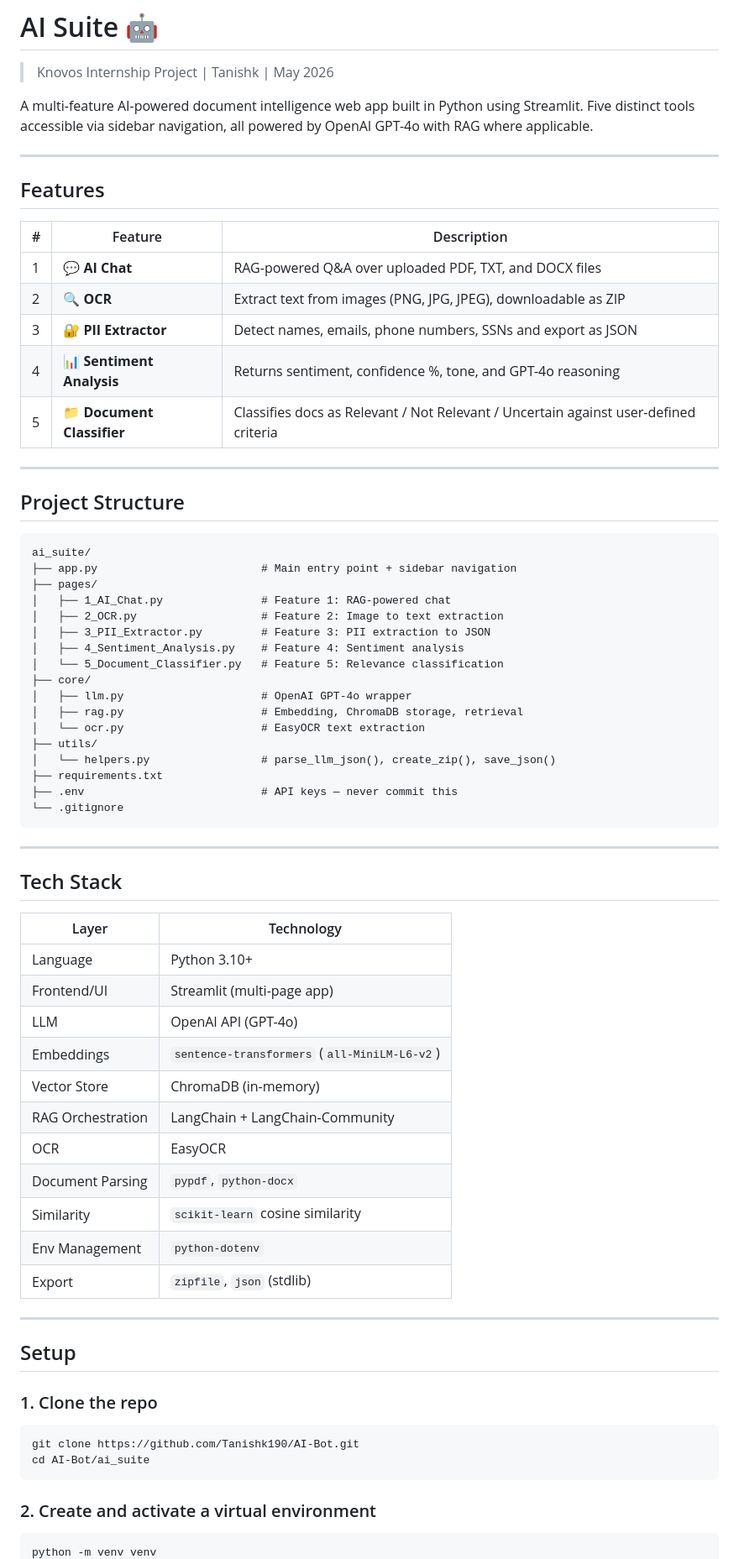
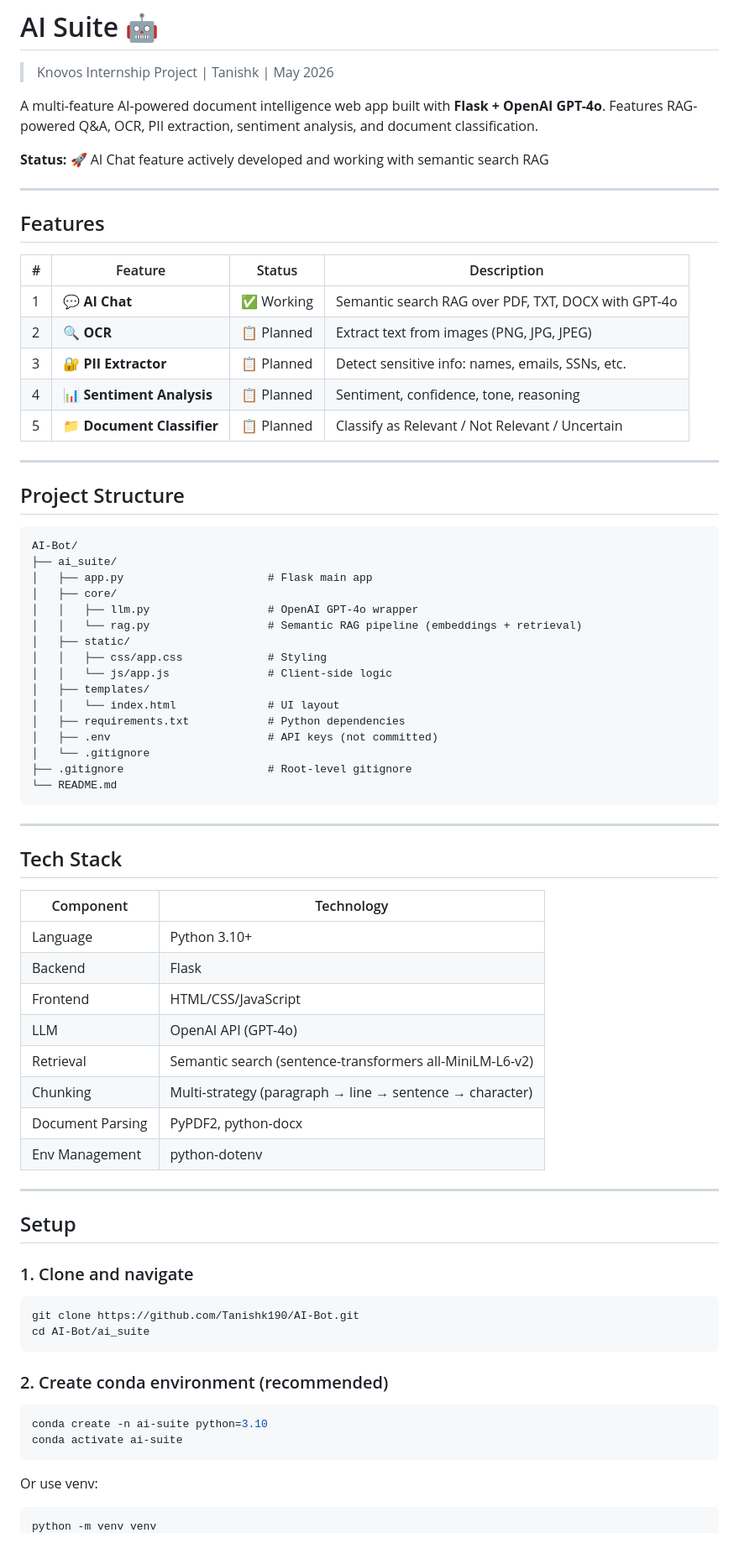
Before and after one commit to Tanishk190/AI-Bot, a Markdown page: README.md, the part around one of its changes. Shown at 84% size. Rendered like a GitHub page.

````diff
--- a/README.md
+++ b/README.md
@@ -1,74 +1,78 @@
 # AI Suite 🤖
 > Knovos Internship Project | Tanishk | May 2026
 
-A multi-feature AI-powered document intelligence web app built in Python using Streamlit. Five distinct tools accessible via sidebar navigation, all powered by OpenAI GPT-4o with RAG where applicable.
+A multi-feature AI-powered document intelligence web app built with **Flask + OpenAI GPT-4o**. Features RAG-powered Q&A, OCR, PII extraction, sentiment analysis, and document classification.
+
+**Status:** 🚀 AI Chat feature actively developed and working with semantic search RAG
 
 ---
 
 ## Features
 
-| # | Feature | Description |
-|---|---------|-------------|
-| 1 | 💬 **AI Chat** | RAG-powered Q&A over uploaded PDF, TXT, and DOCX files |
-| 2 | 🔍 **OCR** | Extract text from images (PNG, JPG, JPEG), downloadable as ZIP |
-| 3 | 🔐 **PII Extractor** | Detect names, emails, phone numbers, SSNs and export as JSON |
-| 4 | 📊 **Sentiment Analysis** | Returns sentiment, confidence %, tone, and GPT-4o reasoning |
-| 5 | 📁 **Document Classifier** | Classifies docs as Relevant / Not Relevant / Uncertain against user-defined criteria |
+| # | Feature | Status | Description |
+|---|---------|--------|-------------|
+| 1 | 💬 **AI Chat** | ✅ Working | Semantic search RAG over PDF, TXT, DOCX with GPT-4o |
+| 2 | 🔍 **OCR** | 📋 Planned | Extract text from images (PNG, JPG, JPEG) |
+| 3 | 🔐 **PII Extractor** | 📋 Planned | Detect sensitive info: names, emails, SSNs, etc. |
+| 4 | 📊 **Sentiment Analysis** | 📋 Planned | Sentiment, confidence, tone, reasoning |
+| 5 | 📁 **Document Classifier** | 📋 Planned | Classify as Relevant / Not Relevant / Uncertain |
 
 ---
 
 ## Project Structure
 
 ```
-ai_suite/
-├── app.py                         # Main entry point + sidebar navigation
-├── pages/
-│   ├── 1_AI_Chat.py               # Feature 1: RAG-powered chat
-│   ├── 2_OCR.py                   # Feature 2: Image to text extraction
-│   ├── 3_PII_Extractor.py         # Feature 3: PII extraction to JSON
-│   ├── 4_Sentiment_Analysis.py    # Feature 4: Sentiment analysis
-│   └── 5_Document_Classifier.py   # Feature 5: Relevance classification
-├── core/
-│   ├── llm.py                     # OpenAI GPT-4o wrapper
-│   ├── rag.py                     # Embedding, ChromaDB storage, retrieval
-│   └── ocr.py                     # EasyOCR text extraction
-├── utils/
-│   └── helpers.py                 # parse_llm_json(), create_zip(), save_json()
-├── requirements.txt
-├── .env                           # API keys — never commit this
-└── .gitignore
+AI-Bot/
+├── ai_suite/
+│   ├── app.py                      # Flask main app
+│   ├── core/
+│   │   ├── llm.py                  # OpenAI GPT-4o wrapper
+│   │   └── rag.py                  # Semantic RAG pipeline (embeddings + retrieval)
+│   ├── static/
+│   │   ├── css/app.css             # Styling
+│   │   └── js/app.js               # Client-side logic
+│   ├── templates/
+│   │   └── index.html              # UI layout
+│   ├── requirements.txt            # Python dependencies
+│   ├── .env                        # API keys (not committed)
+│   └── .gitignore
+├── .gitignore                      # Root-level gitignore
+└── README.md
 ```
 
 ---
 
 ## Tech Stack
 
-| Layer | Technology |
-|---|---|
+| Component | Technology |
+|-----------|------------|
 | Language | Python 3.10+ |
-| Frontend/UI | Streamlit (multi-page app) |
+| Backend | Flask |
+| Frontend | HTML/CSS/JavaScript |
 | LLM | OpenAI API (GPT-4o) |
-| Embeddings | `sentence-transformers` (`all-MiniLM-L6-v2`) |
-| Vector Store | ChromaDB (in-memory) |
-| RAG Orchestration | LangChain + LangChain-Community |
-| OCR | EasyOCR |
-| Document Parsing | `pypdf`, `python-docx` |
-| Similarity | `scikit-learn` cosine similarity |
-| Env Management | `python-dotenv` |
-| Export | `zipfile`, `json` (stdlib) |
+| Retrieval | Semantic search (sentence-transformers all-MiniLM-L6-v2) |
+| Chunking | Multi-strategy (paragraph → line → sentence → character) |
+| Document Parsing | PyPDF2, python-docx |
+| Env Management | python-dotenv |
 
 ---
 
 ## Setup
 
-### 1. Clone the repo
+### 1. Clone and navigate
 
 ```bash
 git clone https://github.com/Tanishk190/AI-Bot.git
 cd AI-Bot/ai_suite
 ```
 
-### 2. Create and activate a virtual environment
+### 2. Create conda environment (recommended)
 
 ```bash
+conda create -n ai-suite python=3.10
+conda activate ai-suite
+```
+
+Or use venv:
+```bash
 python -m venv venv
````
Also changed, not shown: other parts of README.md (+99 -58 lines).
